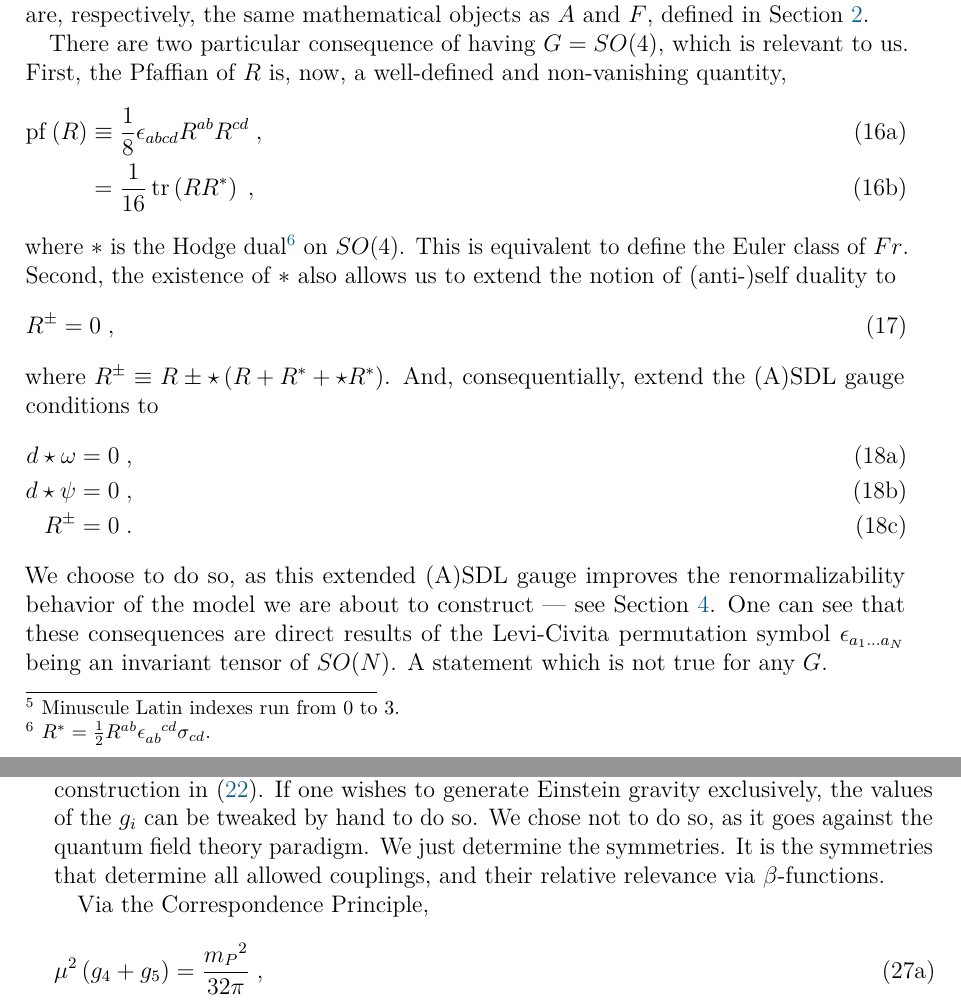
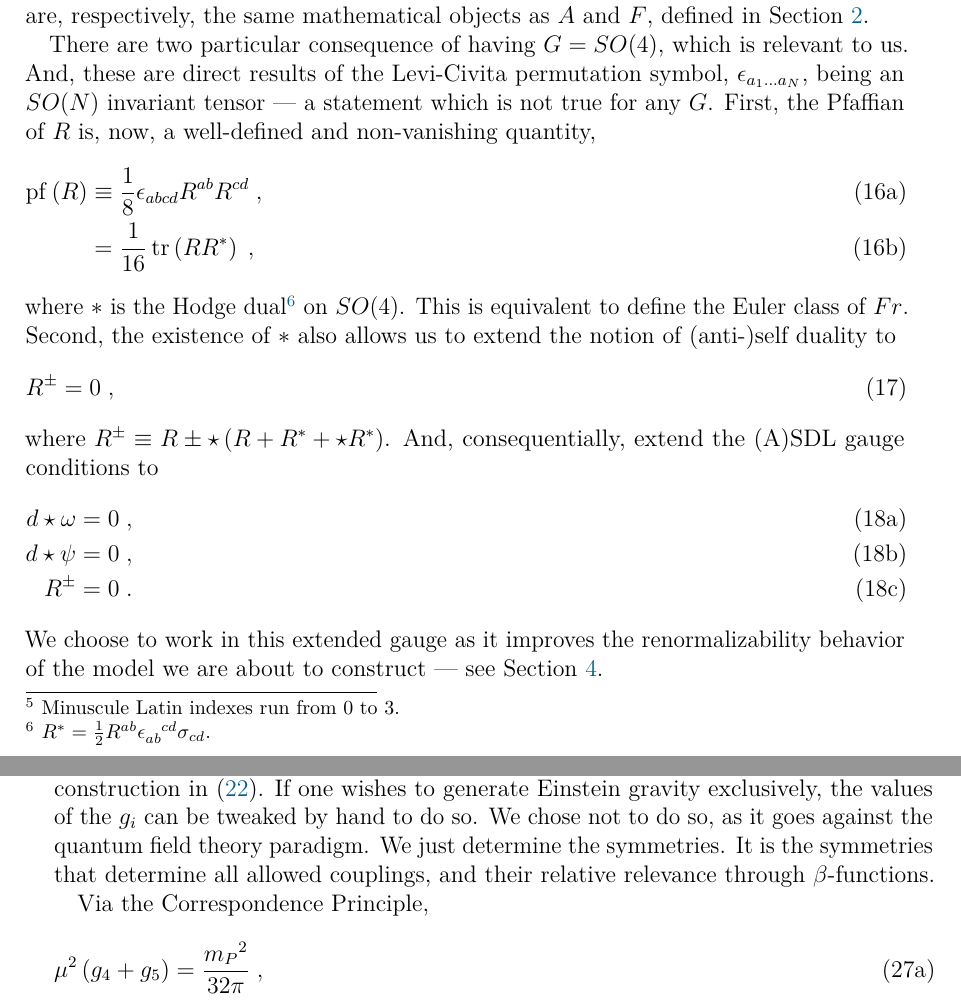
Before and after one commit to gsadovski/arXiv-2405.02884, a LaTeX document (main.tex, which reads content/sections/top_grav.tex): two parts of pages 6 and 9 of 19, joined at a grey line, cut so that both start at the same text. Compiled offline with pdfLaTeX.

```diff
--- a/content/sections/top_grav.tex
+++ b/content/sections/top_grav.tex
@@ -22,7 +22,7 @@
 \end{subequations}
 It is commonplace in the literature to denote by $\omega=\tensor{\omega}{^{ab}_\mu} \sigma_{ab}dx^\mu$ the $\mathrm{ad} Fr $-valued connection 1-form, and by $R=d \omega + \omega^2$ its curvature 2-form. We stress that $ \omega $ and $ R $ are, respectively, the same mathematical objects as $A$ and $F$, defined in Section~\ref{sec:tym}.
 
-There are two particular consequence of having $G=SO(4)$, which is relevant to us. First, the Pfaffian of $R$ is, now, a well-defined and non-vanishing quantity,
+There are two particular consequence of having $G=SO(4)$, which is relevant to us. And, these are direct results of the Levi-Civita permutation symbol, $ \epsilon_{a_1 \ldots a_N} $, being an $ SO(N) $ invariant tensor --- a statement which is not true for any $G$. First, the Pfaffian of $R$ is, now, a well-defined and non-vanishing quantity,
 \begin{subequations}%
   \label{eq:euler-class}
   \begin{align}
@@ -44,7 +44,7 @@
     R^{ \pm }      & =0 \;.
   \end{align}
 \end{subequations}
-We choose to do so, as this extended (A)SDL gauge improves the renormalizability behavior of the model we are about to construct --- see Section~\ref{sec:quantum}. One can see that these consequences are direct results of the Levi-Civita permutation symbol $ \epsilon_{a_1 \ldots a_N} $ being an invariant tensor of $ SO(N) $. A statement which is not true for any $G$.
+We choose to work in this extended gauge as it improves the renormalizability behavior of the model we are about to construct --- see Section~\ref{sec:quantum}.
 
 The BRST transformations remain the same, of course,
 \begin{subequations}%
@@ -154,7 +154,7 @@
 \end{subequations}
 where $ T = D \gamma $ is the $\mathrm{Cl}Fr$-valued torsion 2-form. Their solutions are Riemann-Cartan spacetimes, in general.
 
-The presence of curvature and torsion is due to our adoption of the most general construction in~\eqref{eq:s-boundary_action}. If one wishes to generate Einstein gravity exclusively, the values of the $ g_i $ can be tweaked by hand to do so. We chose not to do so, as it goes against the quantum field theory paradigm. We just determine the symmetries. It is the symmetries that determine all allowed couplings, and their relative relevance via $ \beta $-functions.
+The presence of curvature and torsion is due to our adoption of the most general construction in~\eqref{eq:s-boundary_action}. If one wishes to generate Einstein gravity exclusively, the values of the $ g_i $ can be tweaked by hand to do so. We chose not to do so, as it goes against the quantum field theory paradigm. We just determine the symmetries. It is the symmetries that determine all allowed couplings, and their relative relevance through $ \beta $-functions.
 
 Via the Correspondence Principle,
 \begin{subequations}%
```
